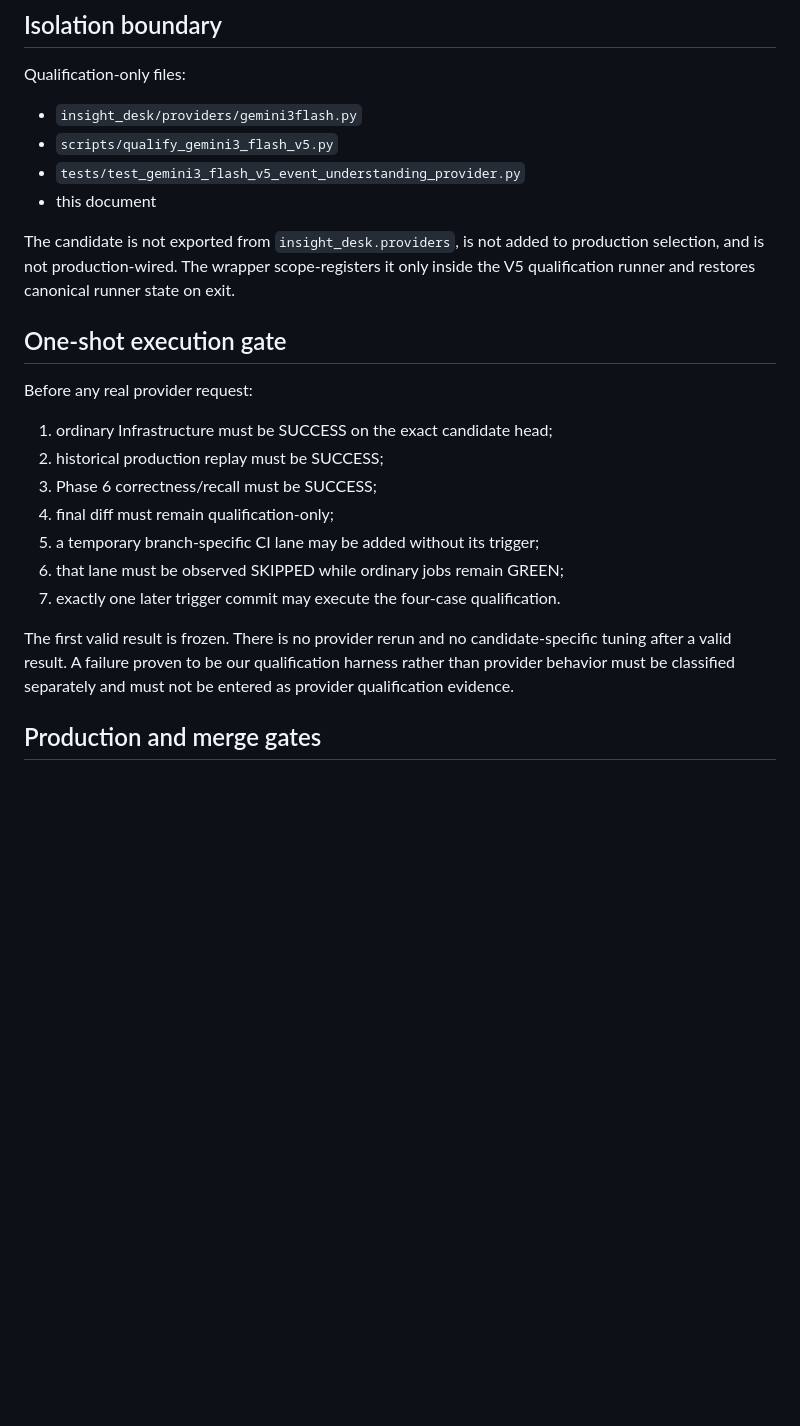
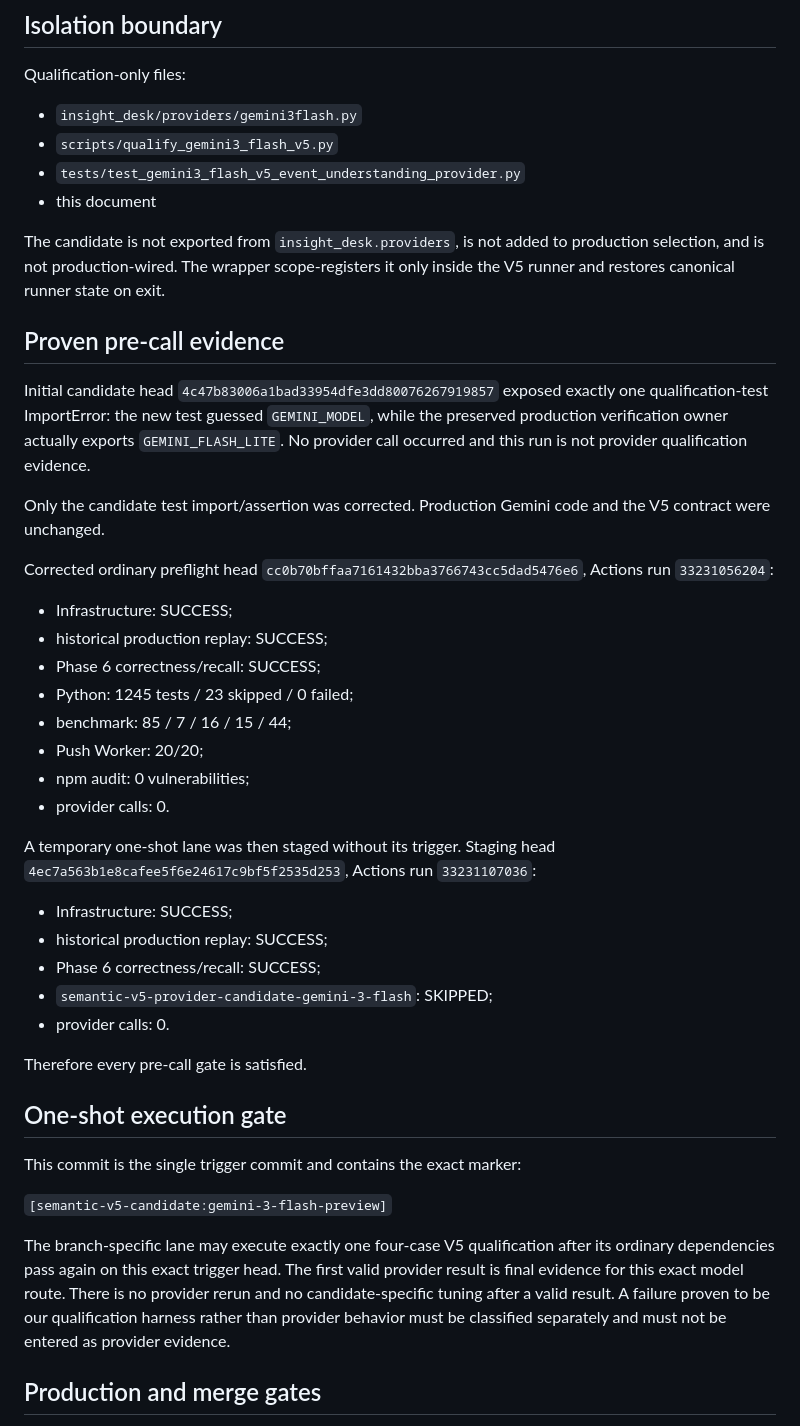
Before and after one commit to kjkwon981229-prog/insight-desk, a Markdown page: docs/PHASE4_GEMINI3_FLASH_V5_CANDIDATE.md, the part around one of its changes. Drawn GitHub-style; blank space fills up the shorter version.

Commit message:
ci: run Gemini 3 Flash V5 once [semantic-v5-candidate:gemini-3-flash-preview]

```diff
--- a/docs/PHASE4_GEMINI3_FLASH_V5_CANDIDATE.md
+++ b/docs/PHASE4_GEMINI3_FLASH_V5_CANDIDATE.md
@@ -88,24 +73,53 @@ Qualification-only files:
 - this document
 
 The candidate is not exported from `insight_desk.providers`, is not added to production selection,
-and is not production-wired. The wrapper scope-registers it only inside the V5 qualification runner
-and restores canonical runner state on exit.
+and is not production-wired. The wrapper scope-registers it only inside the V5 runner and restores
+canonical runner state on exit.
+
+## Proven pre-call evidence
+
+Initial candidate head `4c47b83006a1bad33954dfe3dd80076267919857` exposed exactly one
+qualification-test ImportError: the new test guessed `GEMINI_MODEL`, while the preserved production
+verification owner actually exports `GEMINI_FLASH_LITE`. No provider call occurred and this run is
+not provider qualification evidence.
+
+Only the candidate test import/assertion was corrected. Production Gemini code and the V5 contract
+were unchanged.
+
+Corrected ordinary preflight head `cc0b70bffaa7161432bba3766743cc5dad5476e6`, Actions run
+`33231056204`:
+
+- Infrastructure: SUCCESS;
+- historical production replay: SUCCESS;
+- Phase 6 correctness/recall: SUCCESS;
+- Python: 1245 tests / 23 skipped / 0 failed;
+- benchmark: 85 / 7 / 16 / 15 / 44;
+- Push Worker: 20/20;
+- npm audit: 0 vulnerabilities;
+- provider calls: 0.
+
+A temporary one-shot lane was then staged without its trigger. Staging head
+`4ec7a563b1e8cafee5f6e24617c9bf5f2535d253`, Actions run `33231107036`:
+
+- Infrastructure: SUCCESS;
+- historical production replay: SUCCESS;
+- Phase 6 correctness/recall: SUCCESS;
+- `semantic-v5-provider-candidate-gemini-3-flash`: SKIPPED;
+- provider calls: 0.
+
+Therefore every pre-call gate is satisfied.
 
 ## One-shot execution gate
 
-Before any real provider request:
+This commit is the single trigger commit and contains the exact marker:
 
-1. ordinary Infrastructure must be SUCCESS on the exact candidate head;
-2. historical production replay must be SUCCESS;
-3. Phase 6 correctness/recall must be SUCCESS;
-4. final diff must remain qualification-only;
-5. a temporary branch-specific CI lane may be added without its trigger;
-6. that lane must be observed SKIPPED while ordinary jobs remain GREEN;
-7. exactly one later trigger commit may execute the four-case qualification.
+`[semantic-v5-candidate:gemini-3-flash-preview]`
 
-The first valid result is frozen. There is no provider rerun and no candidate-specific tuning after a
-valid result. A failure proven to be our qualification harness rather than provider behavior must be
-classified separately and must not be entered as provider qualification evidence.
+The branch-specific lane may execute exactly one four-case V5 qualification after its ordinary
+dependencies pass again on this exact trigger head. The first valid provider result is final evidence
+for this exact model route. There is no provider rerun and no candidate-specific tuning after a valid
+result. A failure proven to be our qualification harness rather than provider behavior must be
+classified separately and must not be entered as provider evidence.
 
 ## Production and merge gates
 
```
Also changed, not shown: other parts of docs/PHASE4_GEMINI3_FLASH_V5_CANDIDATE.md (+15 -30 lines).
